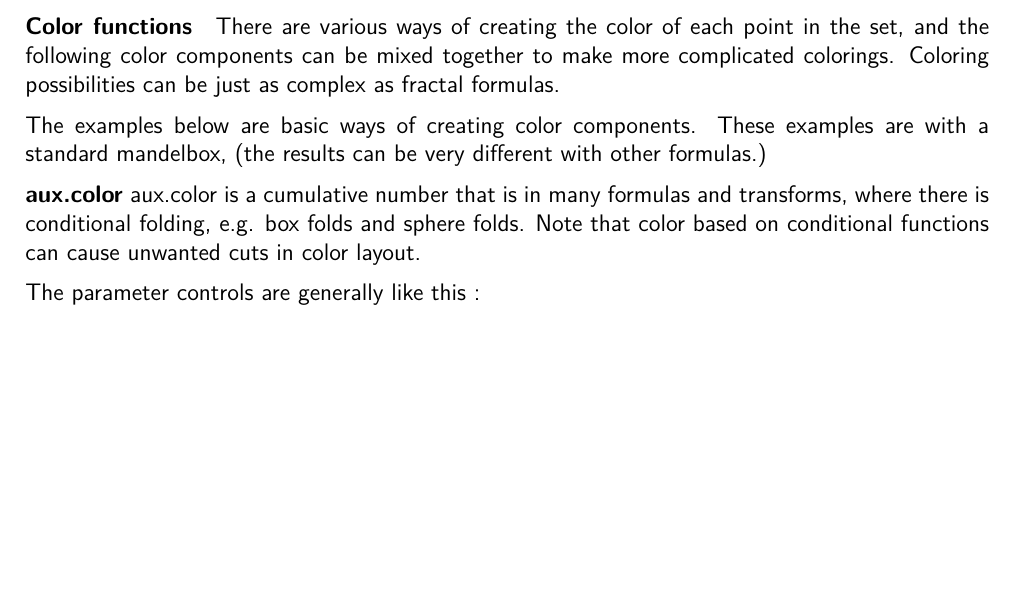
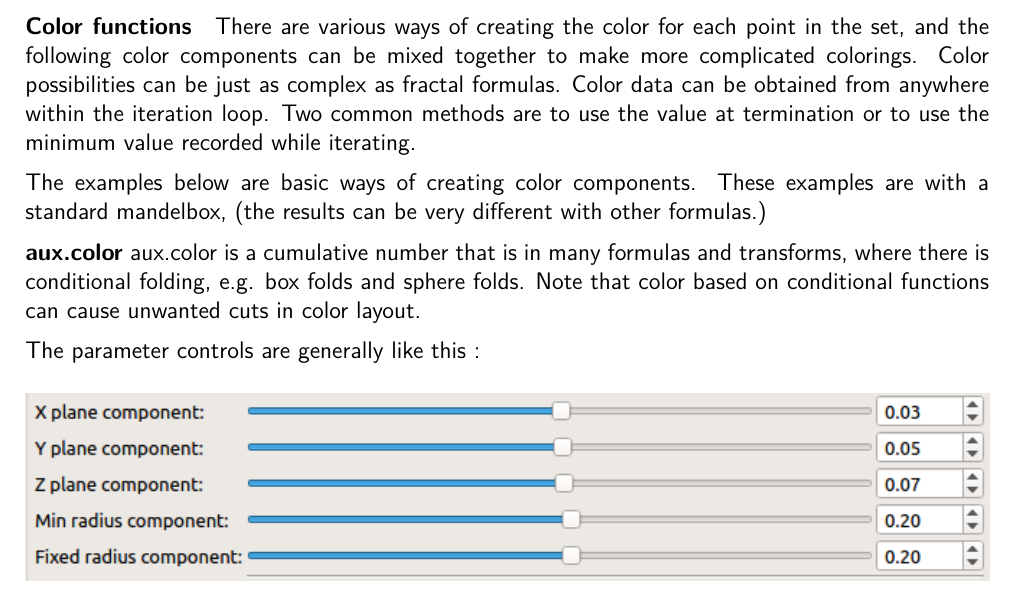
Before and after one commit to buddhi1980/mandelbulber_doc, a LaTeX document (handbook.tex, which reads mandelbulber2/manual/chapters/miscellaneous.tex): part of page 59 of 76, cut so that both start at the same text, the shorter picture padded with empty space. Compiled offline with pdfLaTeX.

Commit message:
checking that tex studio is installed correctly

```diff
--- a/mandelbulber2/manual/chapters/miscellaneous.tex
+++ b/mandelbulber2/manual/chapters/miscellaneous.tex
@@ -152,9 +152,10 @@ VCL is short for vary curvi-linear. With this transform there is the options to
 
 \paragraph{Color functions}
 
-There are various ways of creating  the color of each point in the set, and the following color components can be mixed together to make more complicated colorings. Coloring possibilities  can be just as complex as  fractal formulas.
+There are various ways of creating the color for each point in the set, and the following color components can be mixed together to make more complicated colorings. Color possibilities  can be just as complex as fractal formulas. Color data can be obtained from anywhere within the iteration loop. Two common methods are to use the value at termination or to use the minimum value recorded while iterating.
 
 The examples below are basic ways of creating color components. These examples are with a standard  mandelbox, (the results can be very different with other formulas.)
+
 
 \textbf{aux.color}
 aux.color is a cumulative number that is in many formulas and transforms,  where there is conditional folding, e.g. box folds and sphere folds. Note that color based on conditional functions can cause unwanted cuts in color layout.
```
